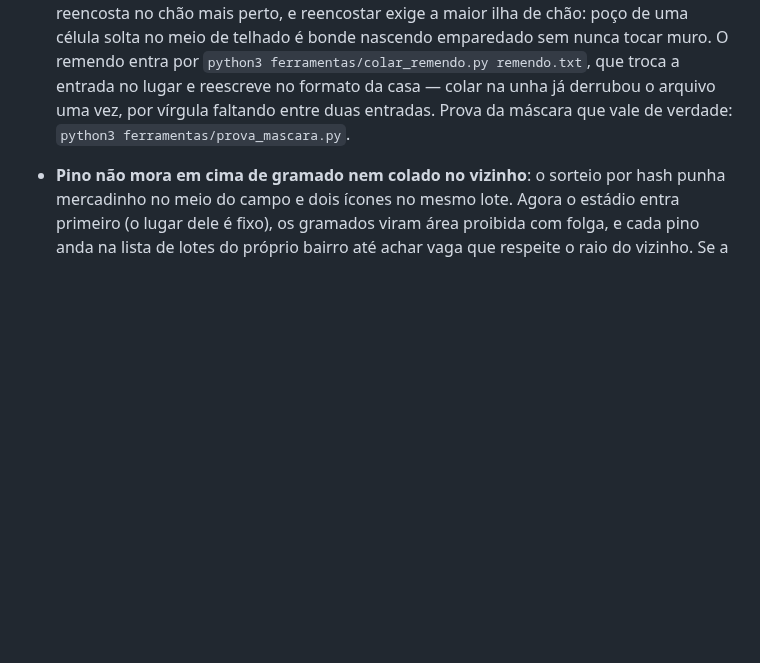
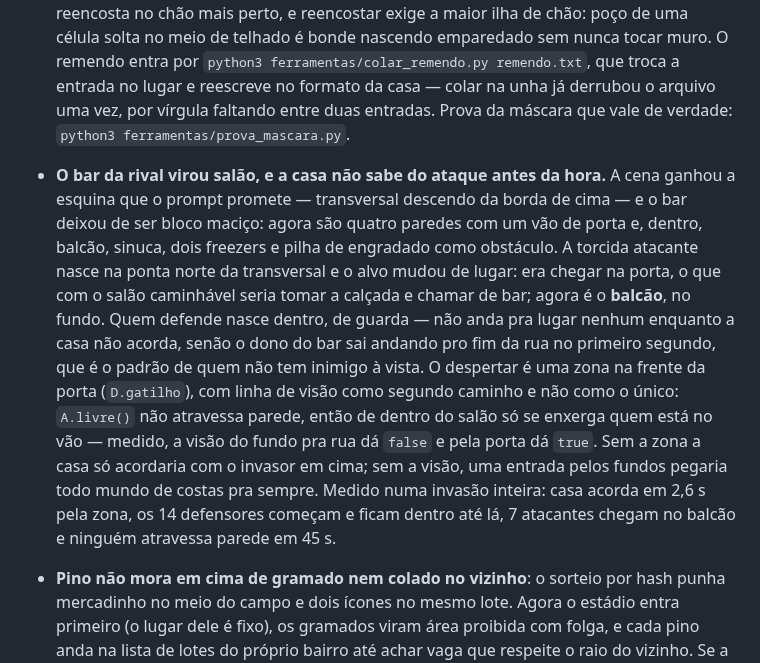
Before and after one commit to wilkerpietro/Jogo-torcidas, a Markdown page: docs/RESUMO_PROTOTIPO_HTML.md, the part around the change. Drawn GitHub-style; blank space fills up the shorter version.

```diff
--- a/docs/RESUMO_PROTOTIPO_HTML.md
+++ b/docs/RESUMO_PROTOTIPO_HTML.md
@@ -448,6 +448,22 @@ O que **não** veio, e por quê:
   a entrada no lugar e reescreve no formato da casa — colar na unha já derrubou o
   arquivo uma vez, por vírgula faltando entre duas entradas. Prova da máscara que
   vale de verdade: `python3 ferramentas/prova_mascara.py`.
+- **O bar da rival virou salão, e a casa não sabe do ataque antes da hora.** A cena
+  ganhou a esquina que o prompt promete — transversal descendo da borda de cima — e o
+  bar deixou de ser bloco maciço: agora são quatro paredes com um vão de porta e, dentro,
+  balcão, sinuca, dois freezers e pilha de engradado como obstáculo. A torcida atacante
+  nasce na ponta norte da transversal e o alvo mudou de lugar: era chegar na porta, o que
+  com o salão caminhável seria tomar a calçada e chamar de bar; agora é o **balcão**, no
+  fundo. Quem defende nasce dentro, de guarda — não anda pra lugar nenhum enquanto a casa
+  não acorda, senão o dono do bar sai andando pro fim da rua no primeiro segundo, que é o
+  padrão de quem não tem inimigo à vista. O despertar é uma zona na frente da porta
+  (`D.gatilho`), com linha de visão como segundo caminho e não como o único: `A.livre()`
+  não atravessa parede, então de dentro do salão só se enxerga quem está no vão — medido,
+  a visão do fundo pra rua dá `false` e pela porta dá `true`. Sem a zona a casa só
+  acordaria com o invasor em cima; sem a visão, uma entrada pelos fundos pegaria todo
+  mundo de costas pra sempre. Medido numa invasão inteira: casa acorda em 2,6 s pela zona,
+  os 14 defensores começam e ficam dentro até lá, 7 atacantes chegam no balcão e ninguém
+  atravessa parede em 45 s.
 - **Pino não mora em cima de gramado nem colado no vizinho**: o sorteio por hash punha
   mercadinho no meio do campo e dois ícones no mesmo lote. Agora o estádio entra primeiro
   (o lugar dele é fixo), os gramados viram área proibida com folga, e cada pino anda na
```
Also changed, not shown: img/cenas/PROMPT-PRACA-RUA.md (+16 -5 lines), img/cenas/planta-bar-2048.png, 5 other files.
